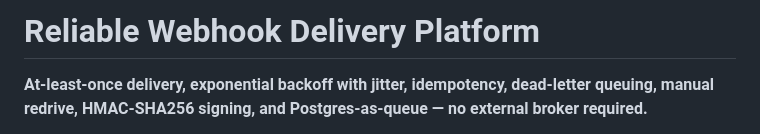
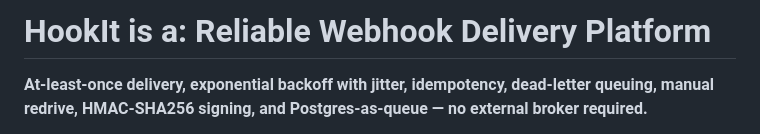
Before and after one commit to jinhobh/hookit, a Markdown page: README.md, the part around the change. Rendered like a GitHub page.

Commit message:
Update project name in README to 'HookIt'

```diff
--- a/README.md
+++ b/README.md
@@ -1,4 +1,4 @@
-# Reliable Webhook Delivery Platform
+# HookIt is a: Reliable Webhook Delivery Platform
 
 **At-least-once delivery, exponential backoff with jitter, idempotency, dead-letter
 queuing, manual redrive, HMAC-SHA256 signing, and Postgres-as-queue — no external
```
